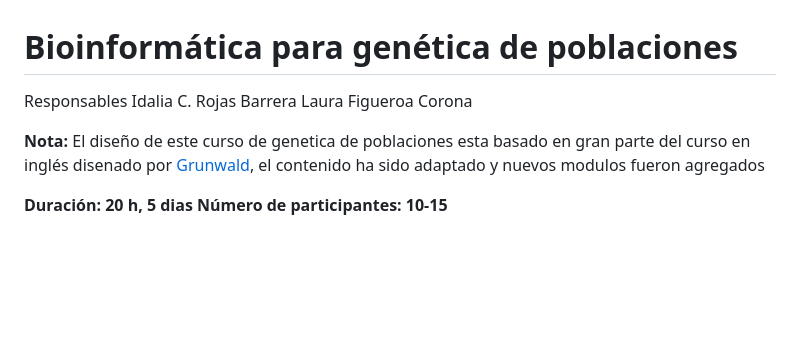
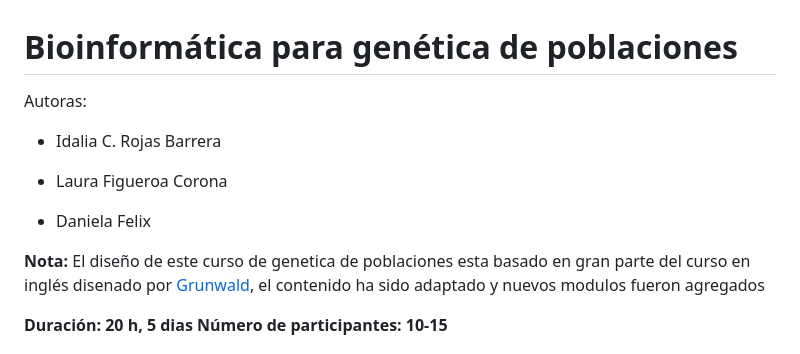
Before and after one commit to yetzehev/Bioinformatics4EvolBio, a Markdown page: PopGen_R_esp.md, the part around the change. Drawn GitHub-style; blank space fills up the shorter version.

Commit message:
outline update

```diff
--- a/PopGen_R_esp.md
+++ b/PopGen_R_esp.md
@@ -1,9 +1,17 @@
 # Bioinformática para genética de poblaciones
-Responsables
-Idalia C. Rojas Barrera
-Laura Figueroa Corona
+Autoras:
+
+- Idalia C. Rojas Barrera
+
+-  Laura Figueroa Corona
+
+- Daniela Felix
+
+
 
 **Nota:** El diseño de  este curso de genetica de poblaciones esta  basado en gran parte del curso en inglés disenado por [Grunwald](https://grunwaldlab.github.io/Population_Genetics_in_R/TOC.html), el contenido  ha sido adaptado  y nuevos modulos fueron agregados
+
+
 
 **Duración: 20 h, 5 dias**
 **Número de participantes: 10-15**
```
